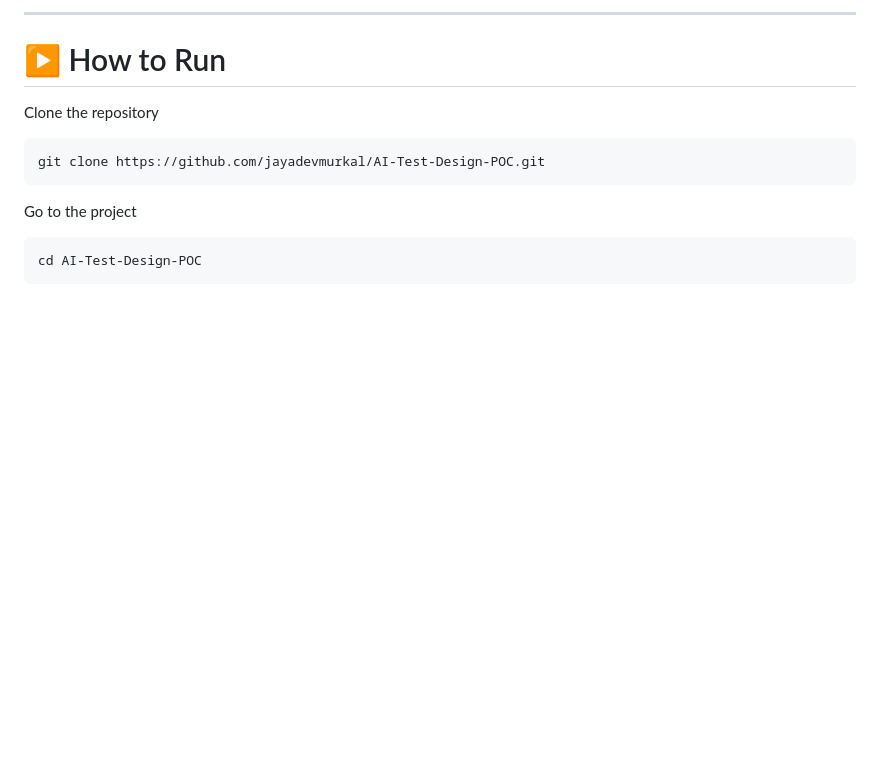
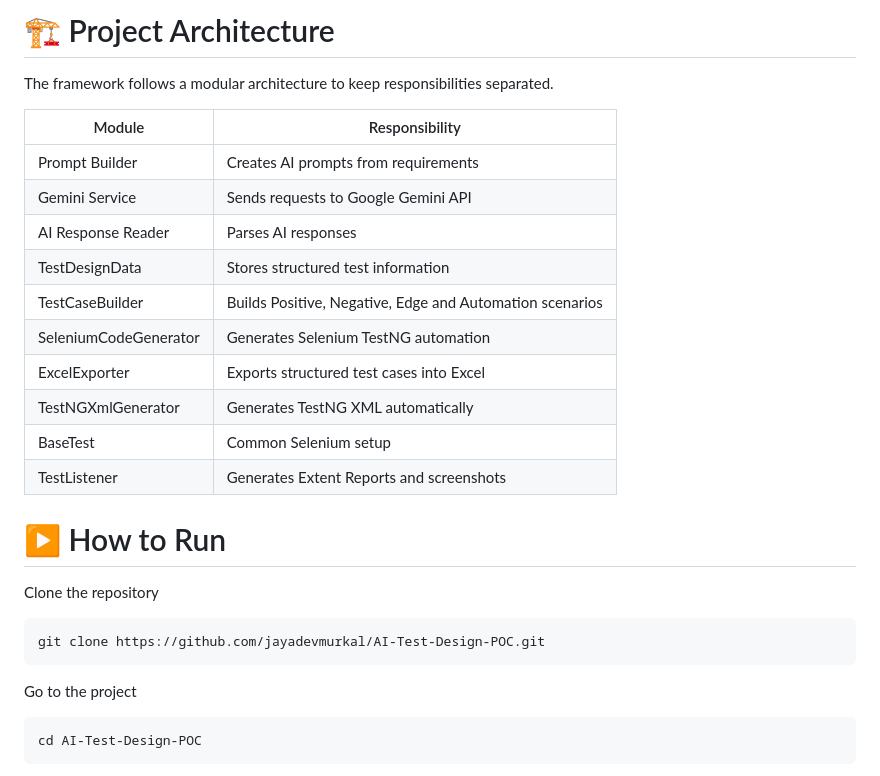
Before and after one commit to jayadevmurkal/AI-Test-Design-POC, a Markdown page: README.md, the part around one of its changes. Drawn GitHub-style; blank space fills up the shorter version.

Commit message:
Add project architecture diagram

````diff
--- a/README.md
+++ b/README.md
@@ -107,6 +112,21 @@ Generator Generator Generator
 ```
 
----
+# 🏗 Project Architecture
+
+The framework follows a modular architecture to keep responsibilities separated.
+
+| Module | Responsibility |
+|---------|----------------|
+| Prompt Builder | Creates AI prompts from requirements |
+| Gemini Service | Sends requests to Google Gemini API |
+| AI Response Reader | Parses AI responses |
+| TestDesignData | Stores structured test information |
+| TestCaseBuilder | Builds Positive, Negative, Edge and Automation scenarios |
+| SeleniumCodeGenerator | Generates Selenium TestNG automation |
+| ExcelExporter | Exports structured test cases into Excel |
+| TestNGXmlGenerator | Generates TestNG XML automatically |
+| BaseTest | Common Selenium setup |
+| TestListener | Generates Extent Reports and screenshots |
 
 # ▶ How to Run
 
````
Also changed, not shown: other parts of README.md (+30 -25 lines).
